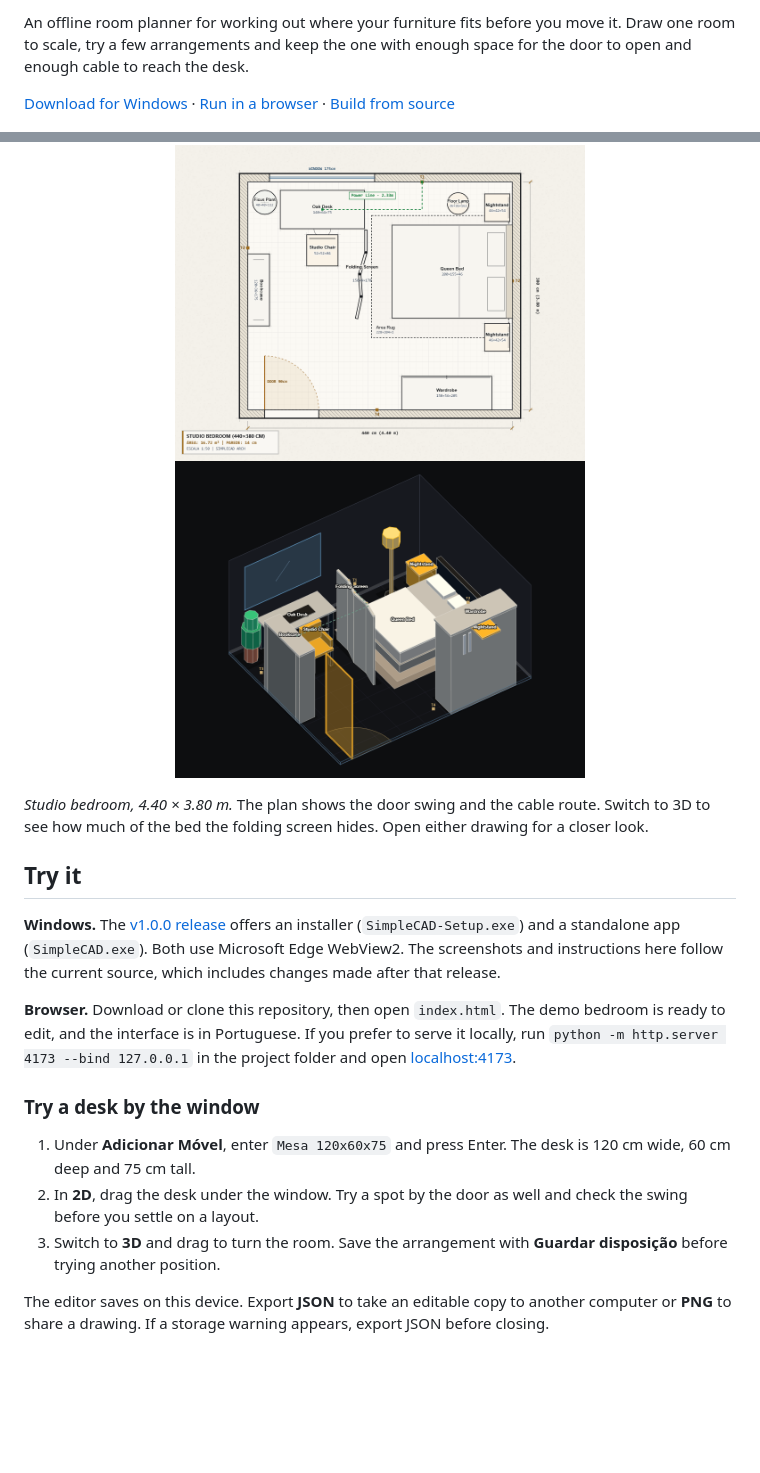
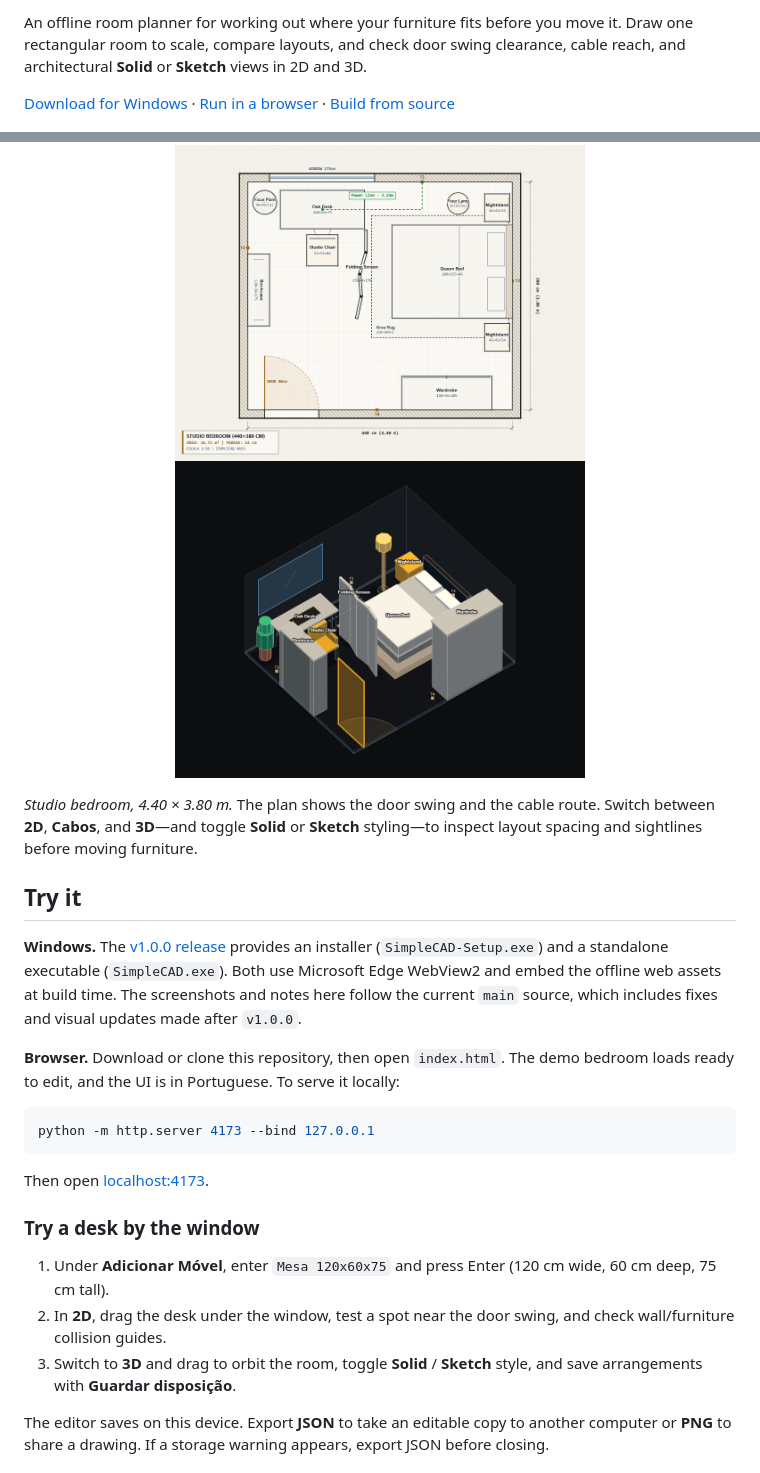
Before and after one commit to duartelcunha/SimpleCAD, a Markdown page: README.md, 2 parts joined by grey strips. Rendered like a GitHub page; pictures changed too: docs/assets/studio-cutaway.png, docs/assets/studio-plan.png; blank space fills up the shorter version.

````diff
--- a/README.md
+++ b/README.md
@@ -2,5 +4,5 @@
 
-An offline room planner for working out where your furniture fits before you move it. Draw one room to scale, try a few arrangements and keep the one with enough space for the door to open and enough cable to reach the desk.
+An offline room planner for working out where your furniture fits before you move it. Draw one rectangular room to scale, compare layouts, and check door swing clearance, cable reach, and architectural **Solid** or **Sketch** views in 2D and 3D.
 
 [Download for Windows](https://github.com/duartelcunha/SimpleCAD/releases/latest) · [Run in a browser](#try-it) · [Build from source](#technical-details)
 
@@ -9,19 +11,25 @@ An offline room planner for working out where your furniture fits before you mov
   <a href="docs/assets/studio-cutaway.png"><img src="docs/assets/studio-cutaway.png" width="410" alt="The same bedroom in 3D, with a folding screen between the oak desk and the bed." /></a>
 </p>
 
-*Studio bedroom, 4.40 × 3.80 m.* The plan shows the door swing and the cable route. Switch to 3D to see how much of the bed the folding screen hides. Open either drawing for a closer look.
+*Studio bedroom, 4.40 × 3.80 m.* The plan shows the door swing and the cable route. Switch between **2D**, **Cabos**, and **3D**—and toggle **Solid** or **Sketch** styling—to inspect layout spacing and sightlines before moving furniture.
 
 ## Try it
 
-**Windows.** The [v1.0.0 release](https://github.com/duartelcunha/SimpleCAD/releases/tag/v1.0.0) offers an installer (`SimpleCAD-Setup.exe`) and a standalone app (`SimpleCAD.exe`). Both use Microsoft Edge WebView2. The screenshots and instructions here follow the current source, which includes changes made after that release.
+**Windows.** The [v1.0.0 release](https://github.com/duartelcunha/SimpleCAD/releases/tag/v1.0.0) provides an installer (`SimpleCAD-Setup.exe`) and a standalone executable (`SimpleCAD.exe`). Both use Microsoft Edge WebView2 and embed the offline web assets at build time. The screenshots and notes here follow the current `main` source, which includes fixes and visual updates made after `v1.0.0`.
 
-**Browser.** Download or clone this repository, then open `index.html`. The demo bedroom is ready to edit, and the interface is in Portuguese. If you prefer to serve it locally, run `python -m http.server 4173 --bind 127.0.0.1` in the project folder and open [localhost:4173](http://127.0.0.1:4173).
+**Browser.** Download or clone this repository, then open `index.html`. The demo bedroom loads ready to edit, and the UI is in Portuguese. To serve it locally:
+
+```powershell
+python -m http.server 4173 --bind 127.0.0.1
+```
+
+Then open [localhost:4173](http://127.0.0.1:4173).
 
 ### Try a desk by the window
 
-1. Under **Adicionar Móvel**, enter `Mesa 120x60x75` and press Enter. The desk is 120 cm wide, 60 cm deep and 75 cm tall.
-2. In **2D**, drag the desk under the window. Try a spot by the door as well and check the swing before you settle on a layout.
-3. Switch to **3D** and drag to turn the room. Save the arrangement with **Guardar disposição** before trying another position.
+1. Under **Adicionar Móvel**, enter `Mesa 120x60x75` and press Enter (120 cm wide, 60 cm deep, 75 cm tall).
+2. In **2D**, drag the desk under the window, test a spot near the door swing, and check wall/furniture collision guides.
+3. Switch to **3D** and drag to orbit the room, toggle **Solid** / **Sketch** style, and save arrangements with **Guardar disposição**.
 
 The editor saves on this device. Export **JSON** to take an editable copy to another computer or **PNG** to share a drawing. If a storage warning appears, export JSON before closing.
 
````
Also changed, not shown: other parts of README.md (+3 -1 lines), STATUS.md (+15 -23 lines), docs/assets/preview-2d.png (deleted), docs/assets/preview-3d.png (deleted), 4 other files.
